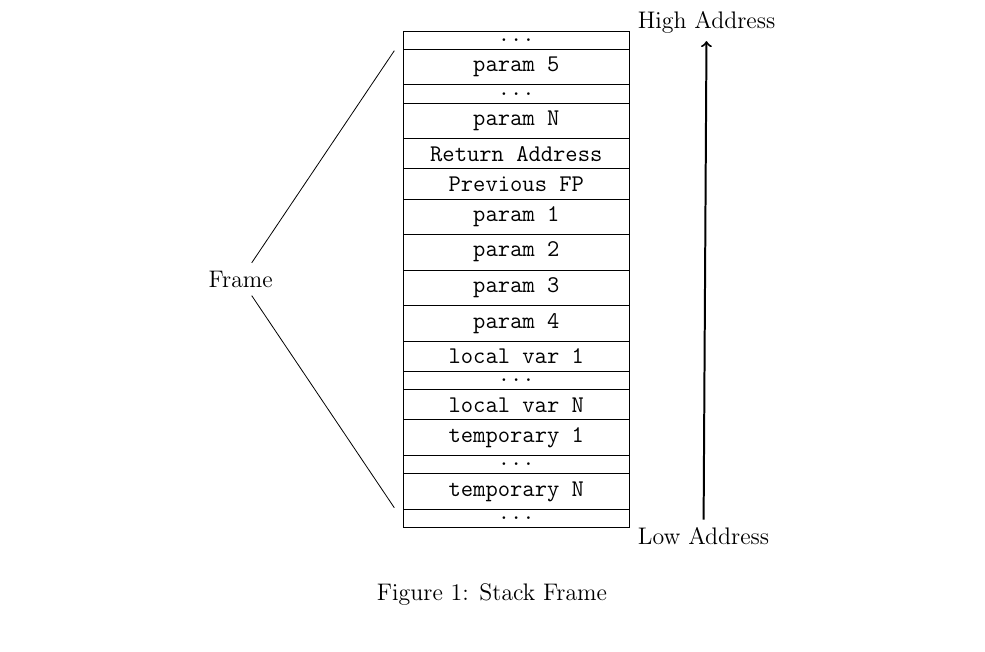
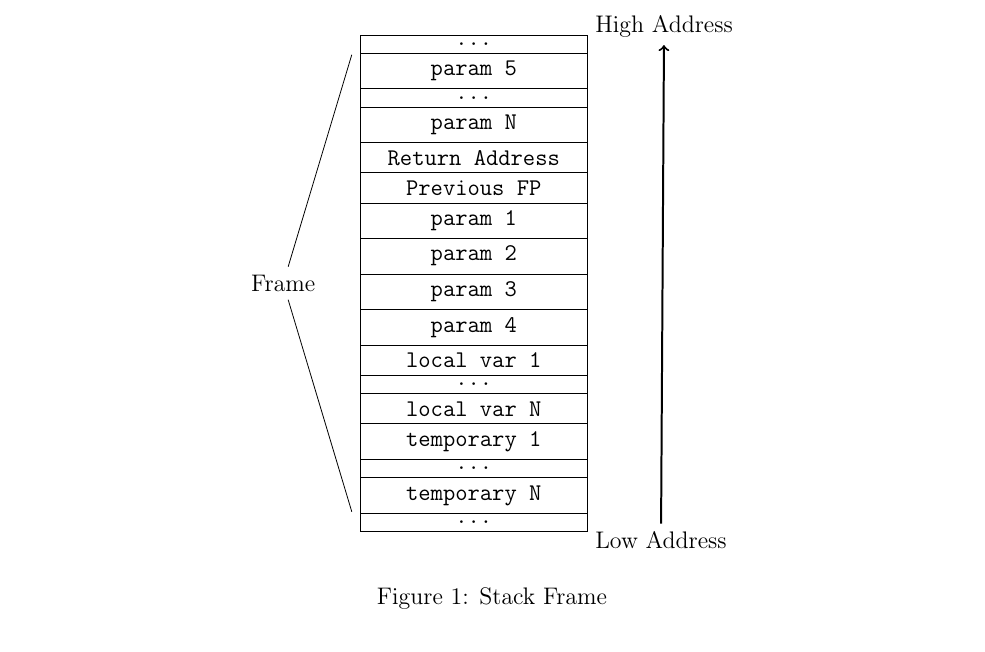
Before and after one commit to olii/VYPe2015, a LaTeX document (doc/dokumentace.tex): part of page 7 of 10, cut so that both start at the same text. Compiled offline with pdfLaTeX.

Commit message:
[Doc] Move Frame label closer to the stack frame

```diff
--- a/doc/dokumentace.tex
+++ b/doc/dokumentace.tex
@@ -196,7 +196,7 @@ Stack frame represents function context. The function has parameters, local vari
 			... \\
 		};
 
-		\node[left = 2cm of m] (frame) {Frame};
+		\node[left = 0.5cm of m] (frame) {Frame};
 		\node[right = 2cm of m.south] (low) {Low Address};
 		\node[right = 2cm of m.north] (high) {High Address};
 
```
